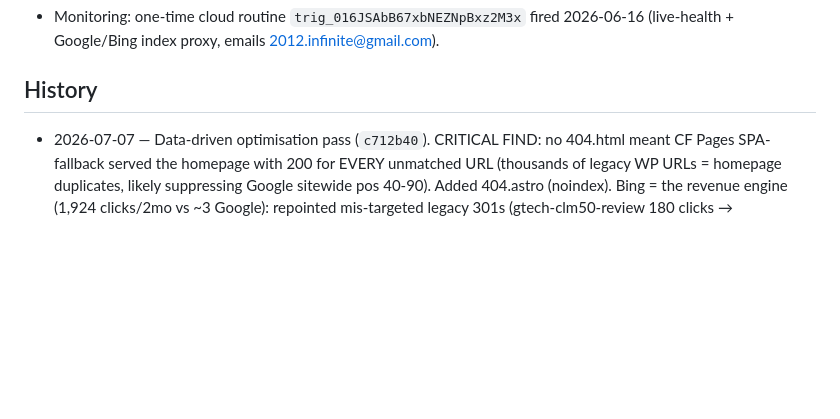
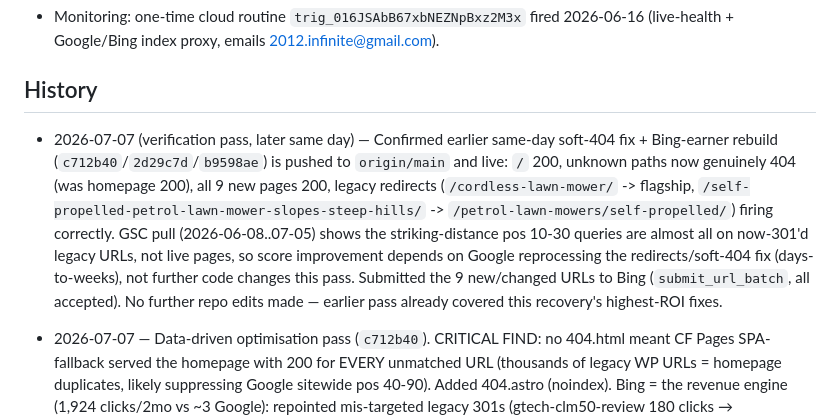
Before and after one commit to sunnyp81/thebestmowers, a Markdown page: CLAUDE.md, the part around the change. Drawn GitHub-style; blank space fills up the shorter version.

Commit message:
Brain: verify Jul 7 soft-404/Bing-earner fixes live, resubmit to Bing
Co-Authored-By: Claude Fable 5 <noreply@anthropic.com>
Claude-Session: https://claude.ai/code/session_013HJFRkm3V3jxnPuwqBccw9

```diff
--- a/CLAUDE.md
+++ b/CLAUDE.md
@@ -35,6 +35,7 @@ Verified live Jun 6: flagship 200 + correct `.co.uk` canonical + 9 tagged affili
 
 ## History
 
+- 2026-07-07 (verification pass, later same day) — Confirmed earlier same-day soft-404 fix + Bing-earner rebuild (`c712b40`/`2d29c7d`/`b9598ae`) is pushed to `origin/main` and live: `/` 200, unknown paths now genuinely 404 (was homepage 200), all 9 new pages 200, legacy redirects (`/cordless-lawn-mower/` -> flagship, `/self-propelled-petrol-lawn-mower-slopes-steep-hills/` -> `/petrol-lawn-mowers/self-propelled/`) firing correctly. GSC pull (2026-06-08..07-05) shows the striking-distance pos 10-30 queries are almost all on now-301'd legacy URLs, not live pages, so score improvement depends on Google reprocessing the redirects/soft-404 fix (days-to-weeks), not further code changes this pass. Submitted the 9 new/changed URLs to Bing (`submit_url_batch`, all accepted). No further repo edits made — earlier pass already covered this recovery's highest-ROI fixes.
 - 2026-07-07 — Data-driven optimisation pass (`c712b40`). CRITICAL FIND: no 404.html meant CF Pages SPA-fallback served the homepage with 200 for EVERY unmatched URL (thousands of legacy WP URLs = homepage duplicates, likely suppressing Google sitewide pos 40-90). Added 404.astro (noindex). Bing = the revenue engine (1,924 clicks/2mo vs ~3 Google): repointed mis-targeted legacy 301s (gtech-clm50-review 180 clicks → /reviews/gtech-clm50/ not brand hub; mcgregor-review was → WRONG brand /brands/ego/; 4 homepage dumps → real pages) and built 9 replacement pages for top Bing earners: /cordless-lawn-mowers/lightweight/ ("lightweight lawn mowers" 2,615 Bing impr pos 10, 0 clicks), what-time-legally-mow-lawn, repair-cut-cable, clean-carburettor, grass-cutting-height-chart, lawn-mower-repairs-near-me, flymo-warranty-registration (3.2k navigational impr), brands/spear-jackson (63 clicks), brands/mcgregor (35 clicks). Generic redirect rules /tag/* + /:slug/page/* + /index.php. New URLs submitted to Bing via API post-deploy. WATCH: Bing positions on the repointed URLs; Google recrawl of former soft-404s; /brands/bosch/ pos 46.8 (283 impr) is the first Google striking-distance page. Legacy /sovereign-lawn-mower-review/ (25 Bing clicks) still dumps on /petrol-lawn-mowers/, candidate for a /brands/sovereign/ page next pass.
 
 - 2026-03-19/20 — Legacy WP site (247 URLs, health 32/100, frozen at 2024 content): refreshed 10 money pages (7 products + table + FAQ each), batch-updated 63 titles to 2026, About page E-E-A-T, homepage tidy via Code Snippets, published buying-guide + UK mowing calendar.
```
